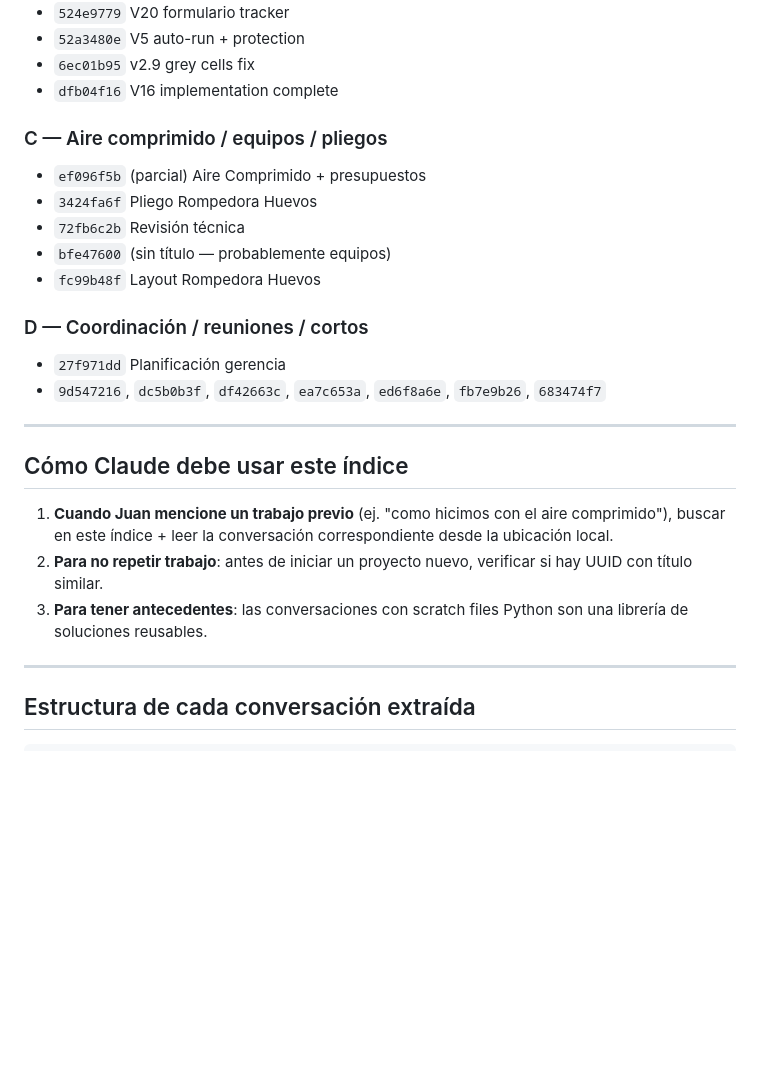
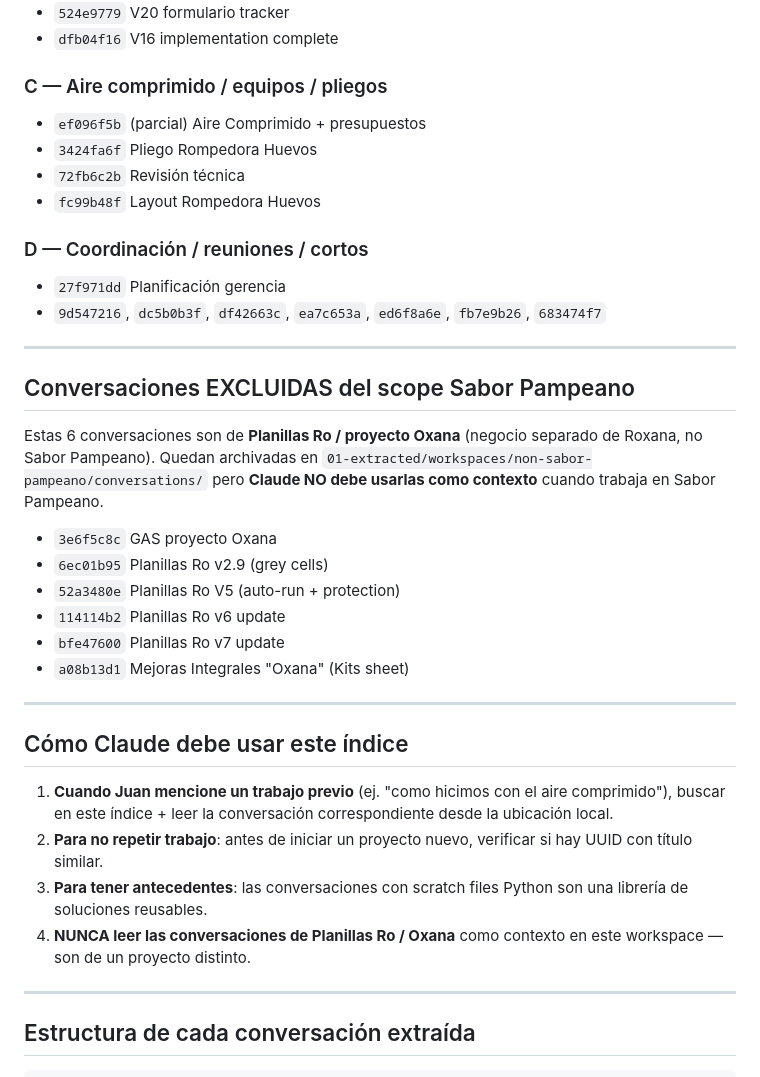
Before and after one commit to GrassoJuanManuel/SaborPampeano, a Markdown page: Claude_Config/indice-conversaciones.md, the part around one of its changes. Drawn GitHub-style; blank space fills up the shorter version.

```diff
--- a/Claude_Config/indice-conversaciones.md
+++ b/Claude_Config/indice-conversaciones.md
@@ -52,13 +50,10 @@
 - `524e9779` V20 formulario tracker
-- `52a3480e` V5 auto-run + protection
-- `6ec01b95` v2.9 grey cells fix
 - `dfb04f16` V16 implementation complete
 
 ### C — Aire comprimido / equipos / pliegos
 - `ef096f5b` (parcial) Aire Comprimido + presupuestos
 - `3424fa6f` Pliego Rompedora Huevos
 - `72fb6c2b` Revisión técnica
-- `bfe47600` (sin título — probablemente equipos)
 - `fc99b48f` Layout Rompedora Huevos
 
 ### D — Coordinación / reuniones / cortos
@@ -67,11 +62,25 @@
 
 ---
 
+## Conversaciones EXCLUIDAS del scope Sabor Pampeano
+
+Estas 6 conversaciones son de **Planillas Ro / proyecto Oxana** (negocio separado de Roxana, no Sabor Pampeano). Quedan archivadas en `01-extracted/workspaces/non-sabor-pampeano/conversations/` pero **Claude NO debe usarlas como contexto** cuando trabaja en Sabor Pampeano.
+
+- `3e6f5c8c` GAS proyecto Oxana
+- `6ec01b95` Planillas Ro v2.9 (grey cells)
+- `52a3480e` Planillas Ro V5 (auto-run + protection)
+- `114114b2` Planillas Ro v6 update
+- `bfe47600` Planillas Ro v7 update
+- `a08b13d1` Mejoras Integrales "Oxana" (Kits sheet)
+
+---
+
 ## Cómo Claude debe usar este índice
 
 1. **Cuando Juan mencione un trabajo previo** (ej. "como hicimos con el aire comprimido"), buscar en este índice + leer la conversación correspondiente desde la ubicación local.
 2. **Para no repetir trabajo**: antes de iniciar un proyecto nuevo, verificar si hay UUID con título similar.
 3. **Para tener antecedentes**: las conversaciones con scratch files Python son una librería de soluciones reusables.
+4. **NUNCA leer las conversaciones de Planillas Ro / Oxana** como contexto en este workspace — son de un proyecto distinto.
 
 ---
 
```
Also changed, not shown: other parts of Claude_Config/indice-conversaciones.md (+20 -22 lines).
